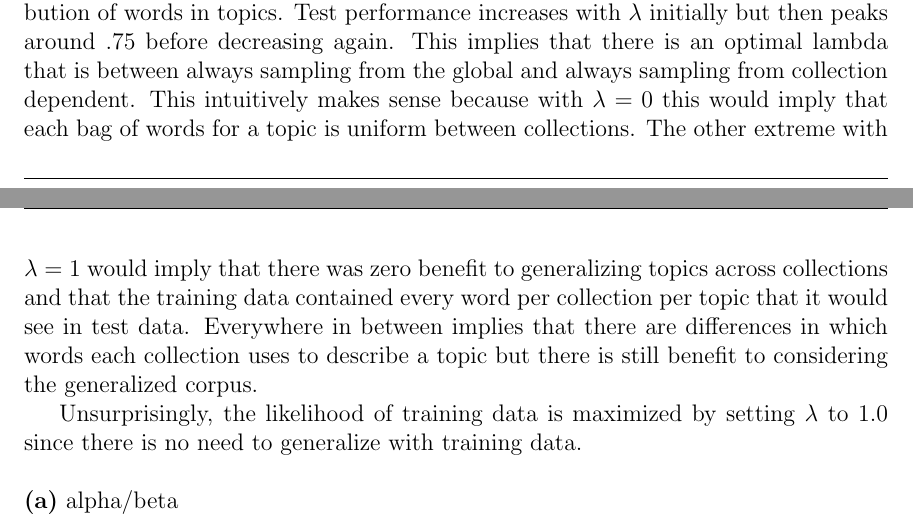
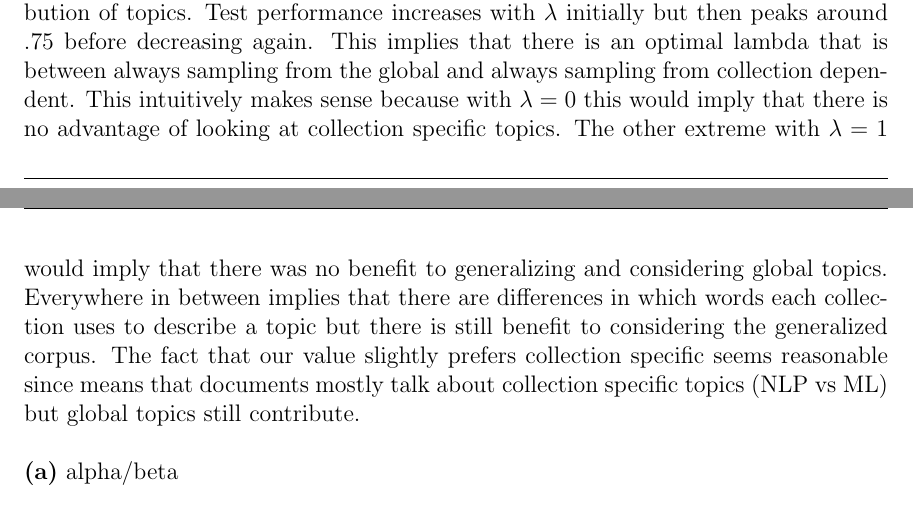
Before and after one commit to themikesmith/mlcd-hw3, a LaTeX document (writeup.tex): two parts of pages 2 and 3 of 4, joined at a grey line, cut so that both start at the same text. Compiled offline with pdfLaTeX.

Commit message:
more to writeup

```diff
--- a/writeup.tex
+++ b/writeup.tex
@@ -115,9 +115,7 @@ P &(z_{d,i}=k, x_{d,i} = 1 \mid z-z_{d,i},x-x_{d,i},c,w;\alpha, \beta, \lambda)
 \noindent {\bf(6)} Words \\
 \noindent {\bf(a)} topics \\
 \\
-\noindent {\bf(b)} Varying $\lambda$ controls the amount we sample from global vs corpus dependent distribution of words in topics. Test performance increases with $\lambda$ initially but then peaks around .75 before decreasing again. This implies that there is an optimal lambda that is between always sampling from the global and always sampling from collection dependent. This intuitively makes sense because with $\lambda = 0$ this would imply that each bag of words for a topic is uniform between collections. The other extreme with $\lambda=1$ would imply that there was zero benefit to generalizing topics across collections and that the training data contained every word per collection per topic that it would see in test data. Everywhere in between implies that there are differences in which words each collection uses to describe a topic but there is still benefit to considering the generalized corpus.
-
-Unsurprisingly, the likelihood of training data is maximized by setting $\lambda$ to 1.0 since there is no need to generalize with training data.
+\noindent {\bf(b)} Varying $\lambda$ controls the amount we sample from global vs corpus dependent distribution of topics. Test performance increases with $\lambda$ initially but then peaks around .75 before decreasing again. This implies that there is an optimal lambda that is between always sampling from the global and always sampling from collection dependent. This intuitively makes sense because with $\lambda = 0$ this would imply that there is no advantage of looking at collection specific topics. The other extreme with $\lambda=1$ would imply that there was no benefit to generalizing and considering global topics. Everywhere in between implies that there are differences in which words each collection uses to describe a topic but there is still benefit to considering the generalized corpus. The fact that our value slightly prefers collection specific seems reasonable since means that documents mostly talk about collection specific topics (NLP vs ML) but global topics still contribute.
  \\
 \\
 \noindent {\bf(a)} alpha/beta \\
```
